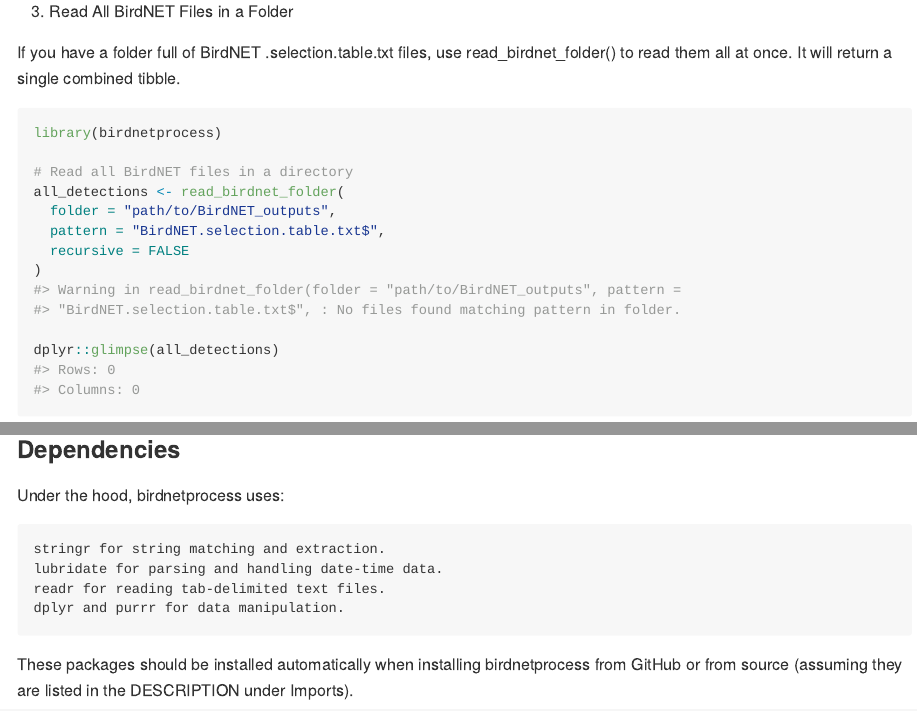
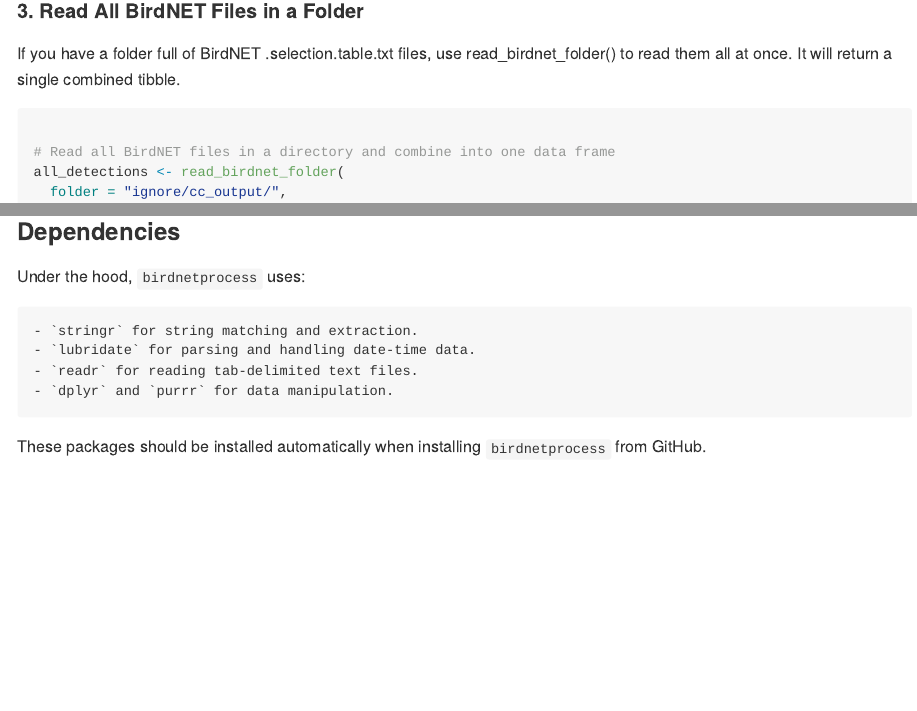
Before and after one commit to traitecoevo/birdnetprocess, an R Markdown document (readme.Rmd): the page in a window 1100 px wide, from 1880 px down before the commit and from 1740 px down after it, so that both start at the same text, and a second part further down, joined at a grey line. The pictures show the output file README.md that the author committed with the source, drawn offline in the style of GitHub; long lines of code are wrapped.

Commit message:
fixing readme

````diff
--- a/readme.Rmd
+++ b/readme.Rmd
@@ -61,15 +61,14 @@
     Ensure the file’s “Begin Time (s)” column name matches the one you expect in your BirdNET exports.
     You can specify a timezone via the tz argument if needed.
 
-3. Read All BirdNET Files in a Folder
+#### 3. Read All BirdNET Files in a Folder
 
 If you have a folder full of BirdNET .selection.table.txt files, use read_birdnet_folder() to read them all at once. It will return a single combined tibble.
 ```{r}
-library(birdnetprocess)
 
-# Read all BirdNET files in a directory
+# Read all BirdNET files in a directory and combine into one data frame
 all_detections <- read_birdnet_folder(
-  folder = "path/to/BirdNET_outputs",
+  folder = "ignore/cc_output/",
   pattern = "BirdNET.selection.table.txt$",
   recursive = FALSE
 )
@@ -79,10 +81,10 @@
 ### Dependencies
 
-Under the hood, birdnetprocess uses:
+Under the hood, `birdnetprocess` uses:
 
-    stringr for string matching and extraction.
-    lubridate for parsing and handling date-time data.
-    readr for reading tab-delimited text files.
-    dplyr and purrr for data manipulation.
+    - `stringr` for string matching and extraction.
+    - `lubridate` for parsing and handling date-time data.
+    - `readr` for reading tab-delimited text files.
+    - `dplyr` and `purrr` for data manipulation.
 
-These packages should be installed automatically when installing birdnetprocess from GitHub or from source (assuming they are listed in the DESCRIPTION under Imports).
+These packages should be installed automatically when installing `birdnetprocess` from GitHub.
````
Also changed, not shown: README.md, readme.Rmd (23 more changed lines).
